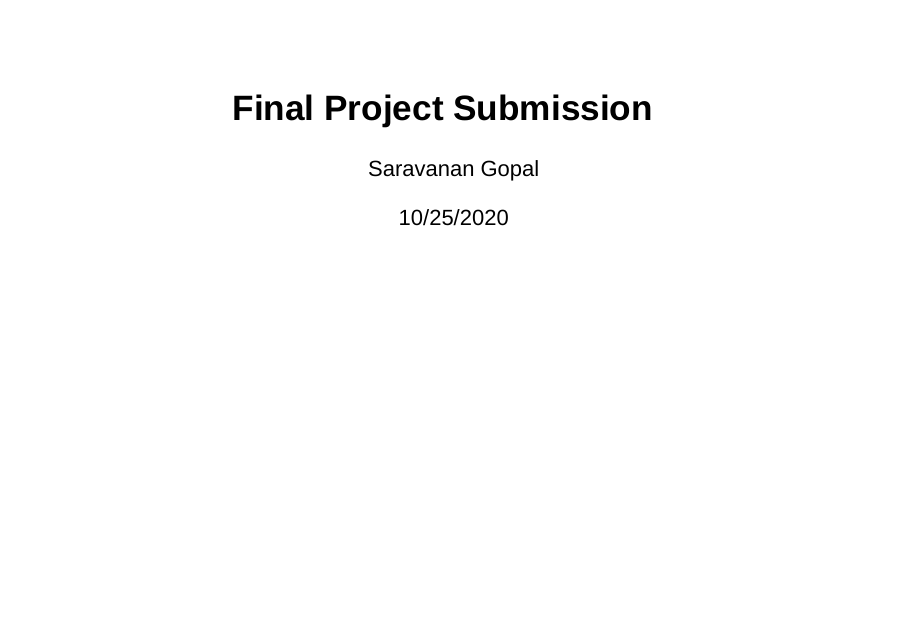
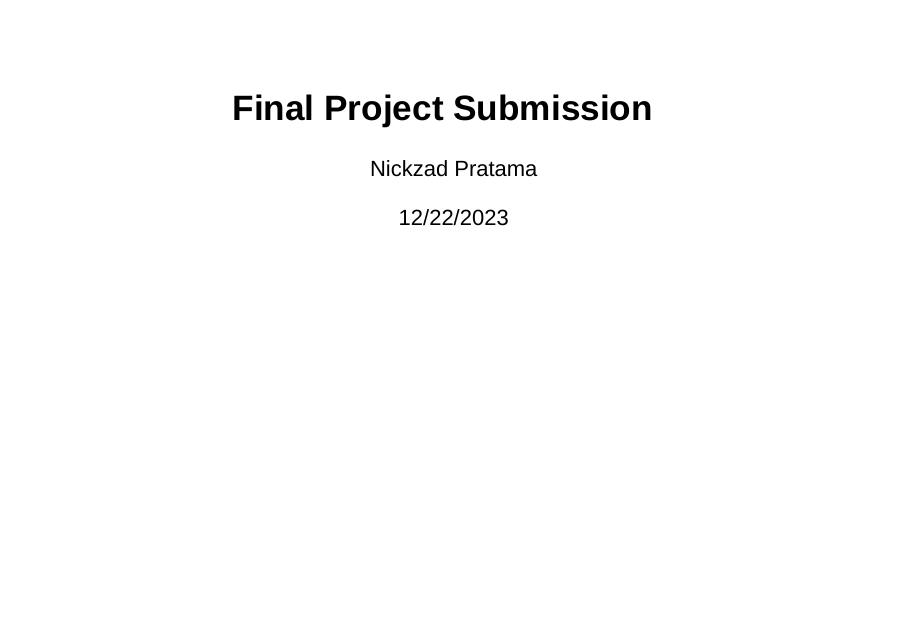
Before and after one commit to nickzadpratama/-Peer-graded-Assignment-Final-Project-Submission, an R Markdown document (final.Rmd): page 1 of 6. Rendered offline with R 4.5, knitr and Pandoc, with nearby package versions; drawn as Slidy slides in place of the format the file asks for.

Commit message:
final.Rmd

```diff
--- a/final.Rmd
+++ b/final.Rmd
@@ -1,7 +1,7 @@
 ---
 title: "Final Project Submission"
-author: "Saravanan Gopal"
-date: "10/25/2020"
+author: "Nickzad Pratama"
+date: "12/22/2023"
 output: ioslides_presentation
 ---
 
```
